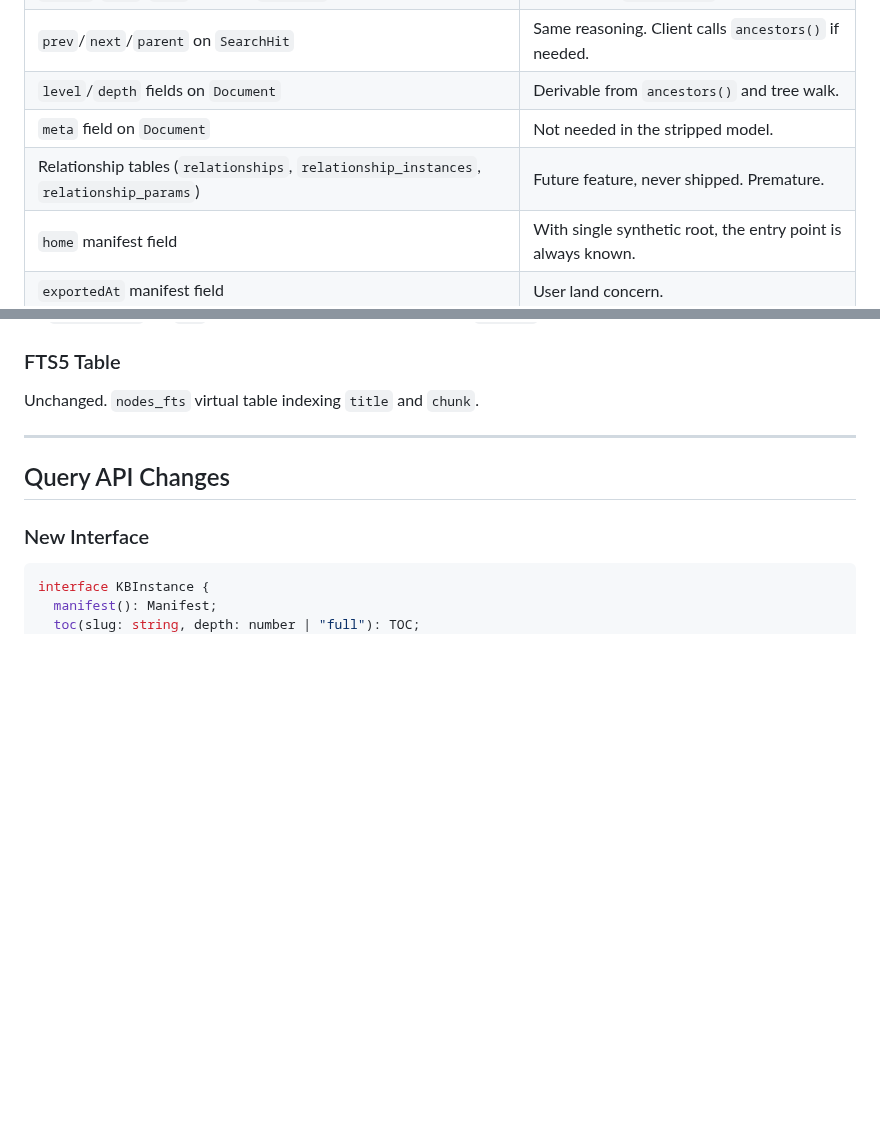
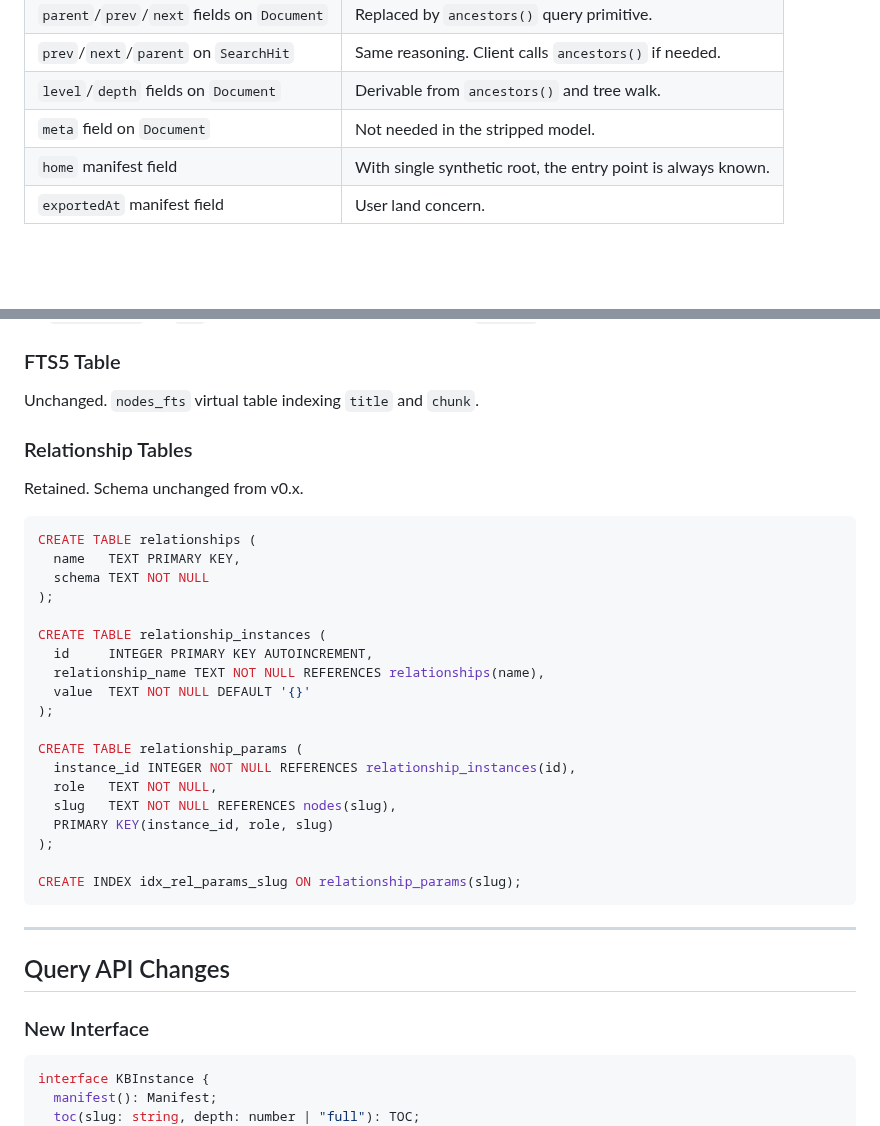
Before and after one commit to rlemaigre/docpack, a Markdown page: DELTA_SPECS.md, 2 parts joined by grey strips. GitHub-like rendering; blank space fills up the shorter version.

Commit message:
spec: retain relationship tables in v2 schema

````diff
--- a/DELTA_SPECS.md
+++ b/DELTA_SPECS.md
@@ -23,7 +23,6 @@ Shift from a monolithic bundler with bundled features (skill generation, MCP, su
 | `prev`/`next`/`parent` on `SearchHit` | Same reasoning. Client calls `ancestors()` if needed. |
 | `level`/`depth` fields on `Document` | Derivable from `ancestors()` and tree walk. |
 | `meta` field on `Document` | Not needed in the stripped model. |
-| Relationship tables (`relationships`, `relationship_instances`, `relationship_params`) | Future feature, never shipped. Premature. |
 | `home` manifest field | With single synthetic root, the entry point is always known. |
 | `exportedAt` manifest field | User land concern. |
 
@@ -195,6 +194,32 @@ No `parent_slug`, no `idx`. Flat attribute store. Structure lives in `closure`.
 ### FTS5 Table
 
 Unchanged. `nodes_fts` virtual table indexing `title` and `chunk`.
+
+### Relationship Tables
+
+Retained. Schema unchanged from v0.x.
+
+```sql
+CREATE TABLE relationships (
+  name   TEXT PRIMARY KEY,
+  schema TEXT NOT NULL
+);
+
+CREATE TABLE relationship_instances (
+  id     INTEGER PRIMARY KEY AUTOINCREMENT,
+  relationship_name TEXT NOT NULL REFERENCES relationships(name),
+  value  TEXT NOT NULL DEFAULT '{}'
+);
+
+CREATE TABLE relationship_params (
+  instance_id INTEGER NOT NULL REFERENCES relationship_instances(id),
+  role   TEXT NOT NULL,
+  slug   TEXT NOT NULL REFERENCES nodes(slug),
+  PRIMARY KEY(instance_id, role, slug)
+);
+
+CREATE INDEX idx_rel_params_slug ON relationship_params(slug);
+```
 
 ---
 
````
Also changed, not shown: DELTA_PLAN.md (+1 -1 lines).
